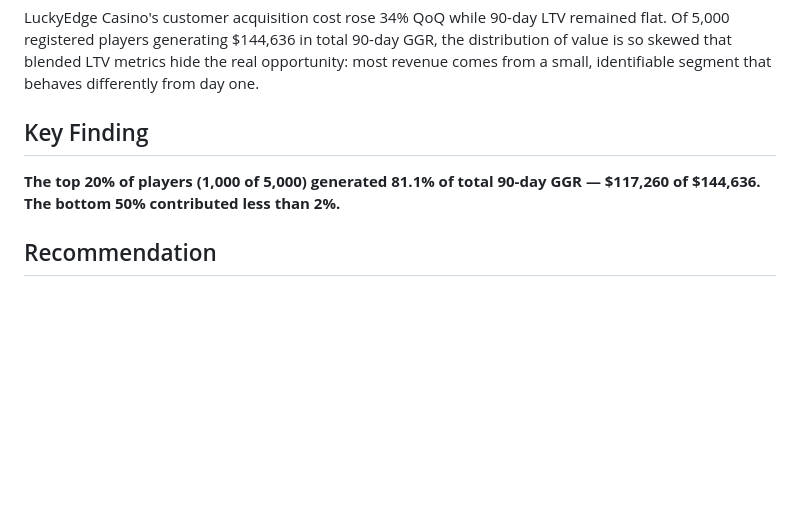
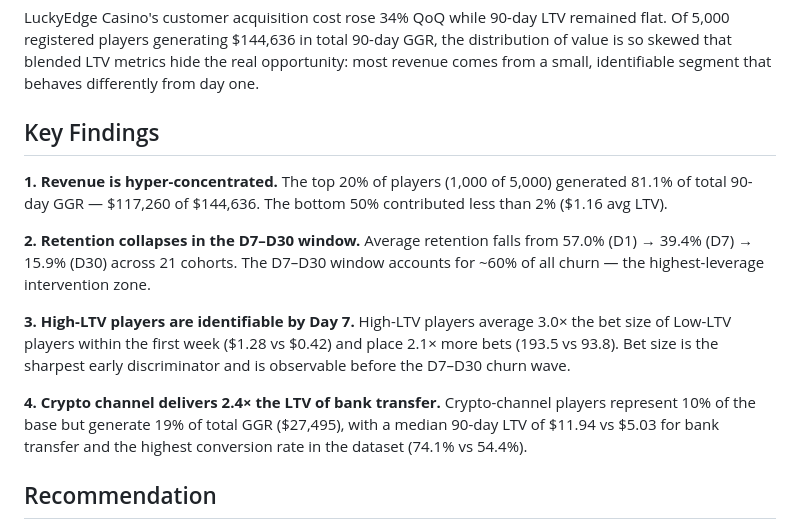
Before and after one commit to DanilaKhryshchanovych/player-ltv-engine, a Markdown page: README.md, the part around the change. GitHub-like rendering; blank space fills up the shorter version.

Commit message:
Expand Key Findings from one to four distinct insights
Revenue concentration, D7-D30 retention drop-off, early behavioral
signals, and crypto channel ROI were all buried in the executive
summary but absent from the README headline section.

```diff
--- a/README.md
+++ b/README.md
@@ -6,9 +6,15 @@ End-to-end analysis of 5,000 casino players identifying the acquisition channels
 
 LuckyEdge Casino's customer acquisition cost rose 34% QoQ while 90-day LTV remained flat. Of 5,000 registered players generating $144,636 in total 90-day GGR, the distribution of value is so skewed that blended LTV metrics hide the real opportunity: most revenue comes from a small, identifiable segment that behaves differently from day one.
 
-## Key Finding
+## Key Findings
 
-**The top 20% of players (1,000 of 5,000) generated 81.1% of total 90-day GGR — $117,260 of $144,636. The bottom 50% contributed less than 2%.**
+**1. Revenue is hyper-concentrated.** The top 20% of players (1,000 of 5,000) generated 81.1% of total 90-day GGR — $117,260 of $144,636. The bottom 50% contributed less than 2% ($1.16 avg LTV).
+
+**2. Retention collapses in the D7–D30 window.** Average retention falls from 57.0% (D1) → 39.4% (D7) → 15.9% (D30) across 21 cohorts. The D7–D30 window accounts for ~60% of all churn — the highest-leverage intervention zone.
+
+**3. High-LTV players are identifiable by Day 7.** High-LTV players average 3.0× the bet size of Low-LTV players within the first week ($1.28 vs $0.42) and place 2.1× more bets (193.5 vs 93.8). Bet size is the sharpest early discriminator and is observable before the D7–D30 churn wave.
+
+**4. Crypto channel delivers 2.4× the LTV of bank transfer.** Crypto-channel players represent 10% of the base but generate 19% of total GGR ($27,495), with a median 90-day LTV of $11.94 vs $5.03 for bank transfer and the highest conversion rate in the dataset (74.1% vs 54.4%).
 
 ## Recommendation
 
```
